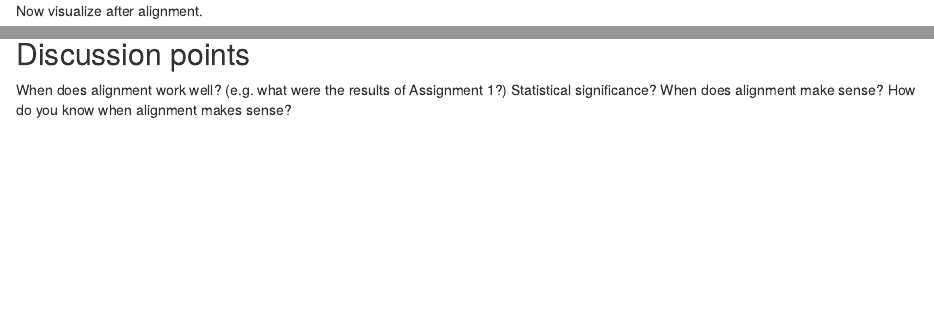
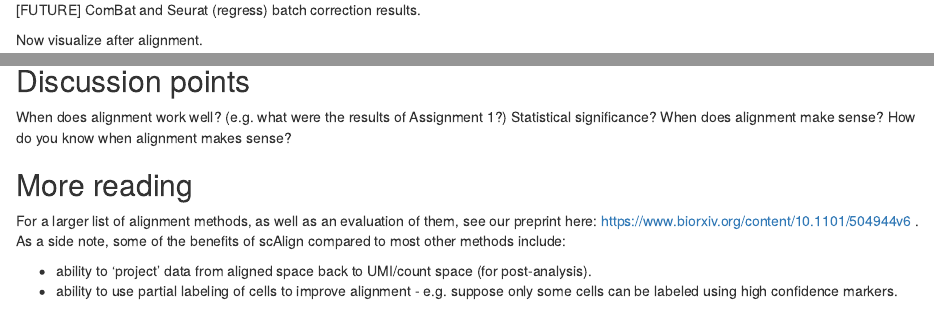
Before and after one commit to ucdavis-bioinformatics-training/2019-single-cell-RNA-sequencing-Workshop-UCD_UCSF, an R Markdown document (scrnaseq_analysis/scRNA_Workshop-PART7.Rmd): the page in a window 1100 px wide, from 2080 px down before the commit and from 2120 px down after it, and a second part further down, joined at a grey line. Rendered offline with R 4.5, knitr and Pandoc, with nearby package versions; some code elsewhere in the file could not run offline.

Commit message:
Add files via upload

````diff
--- a/scrnaseq_analysis/scRNA_Workshop-PART7.Rmd
+++ b/scrnaseq_analysis/scRNA_Workshop-PART7.Rmd
@@ -72,3 +75,7 @@ rm(gse.combined)
+[FUTURE] ComBat and Seurat (regress) batch correction results.
+
+```{r CombatAndSeuratRegressBatchCorrection}
+```
 
 Now visualize after alignment.
 
@@ -122,3 +132,10 @@ When does alignment work well? (e.g. what were the results of Assignment 1?)
 Statistical significance?
 When does alignment make sense?
 How do you know when alignment makes sense?
+
+## More reading
+
+For a larger list of alignment methods, as well as an evaluation of them, see our preprint here: https://www.biorxiv.org/content/10.1101/504944v6 . As a side note, some of the benefits of scAlign compared to most other methods include:
+
+* ability to 'project' data from aligned space back to UMI/count space (for post-analysis).
+* ability to use partial labeling of cells to improve alignment - e.g. suppose only some cells can be labeled using high confidence markers.
````
Also changed, not shown: scrnaseq_analysis/scRNA_Workshop-PART7.md, scrnaseq_analysis/scRNA_Workshop-PART7_files/figure-html/seuratAlignment-1.png, scrnaseq_analysis/scRNA_Workshop-PART7_files/figure-html/seuratAlignment-2.png, scrnaseq_analysis/scRNA_Workshop-PART7.Rmd (8 more changed lines).
